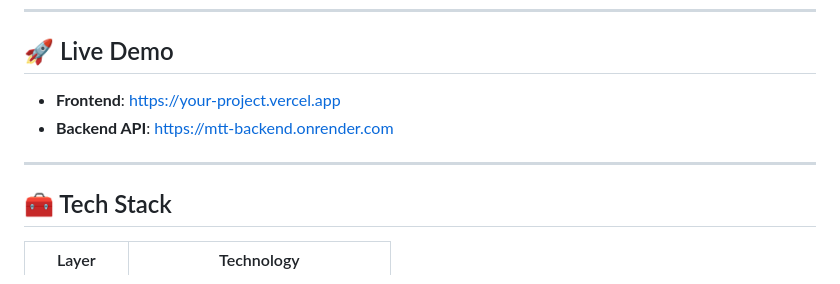
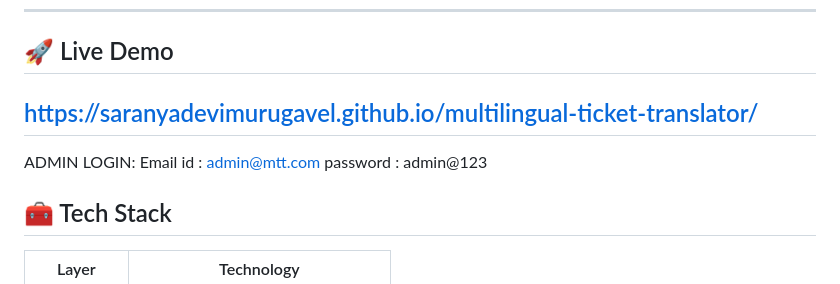
Before and after one commit to saranyadevimurugavel/multilingual-ticket-translator, a Markdown page: README.md, the part around the change. Rendered like a GitHub page.

```diff
--- a/README.md
+++ b/README.md
@@ -6,10 +6,14 @@ AI-powered customer support system that accepts tickets in any language, detects
 
 ## 🚀 Live Demo
 
-- **Frontend**: https://your-project.vercel.app
-- **Backend API**: https://mtt-backend.onrender.com
+ https://saranyadevimurugavel.github.io/multilingual-ticket-translator/
+---
 
----
+
+
+ADMIN LOGIN:
+Email id : admin@mtt.com
+password : admin@123
 
 ## 🧰 Tech Stack
 
```
